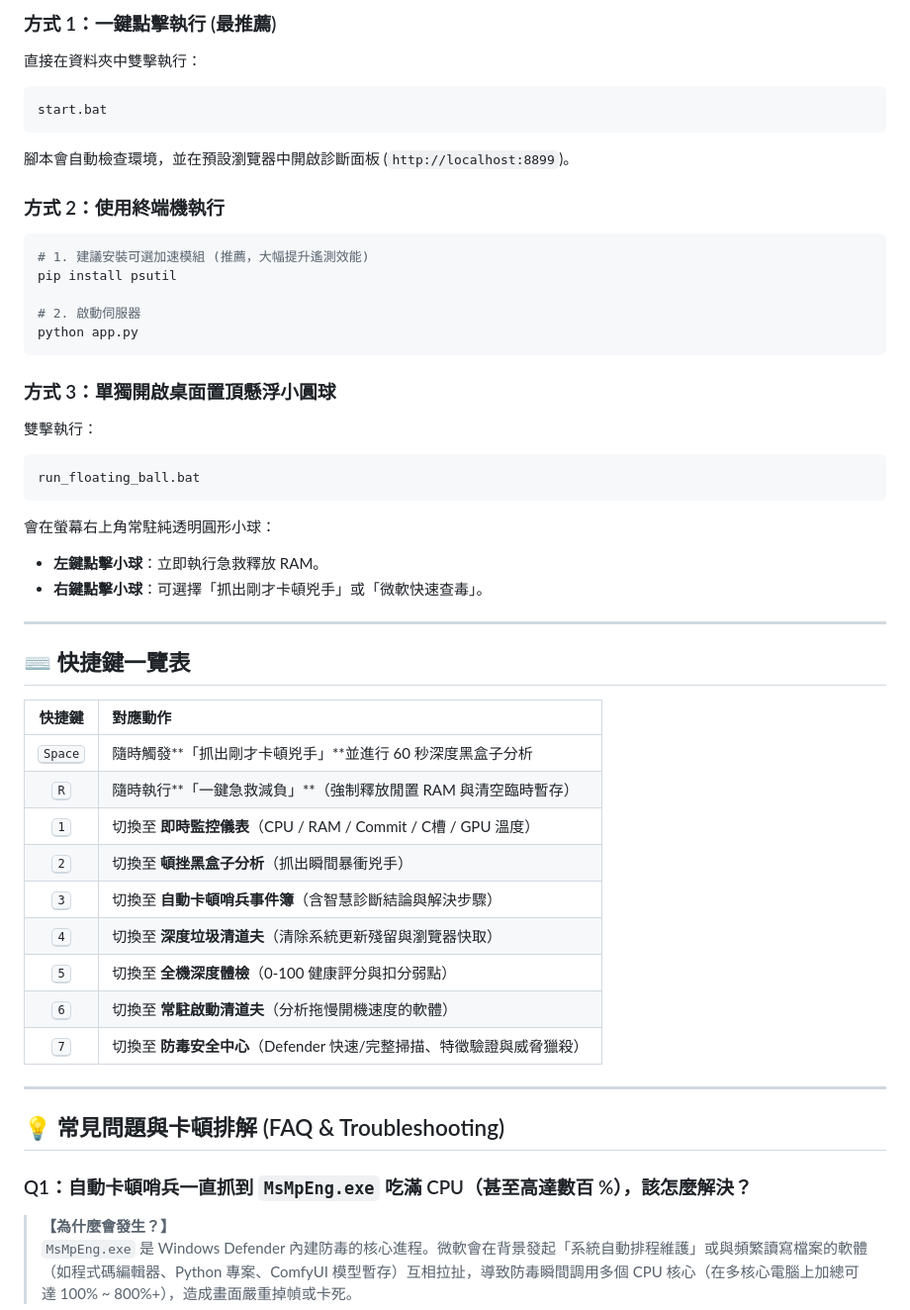
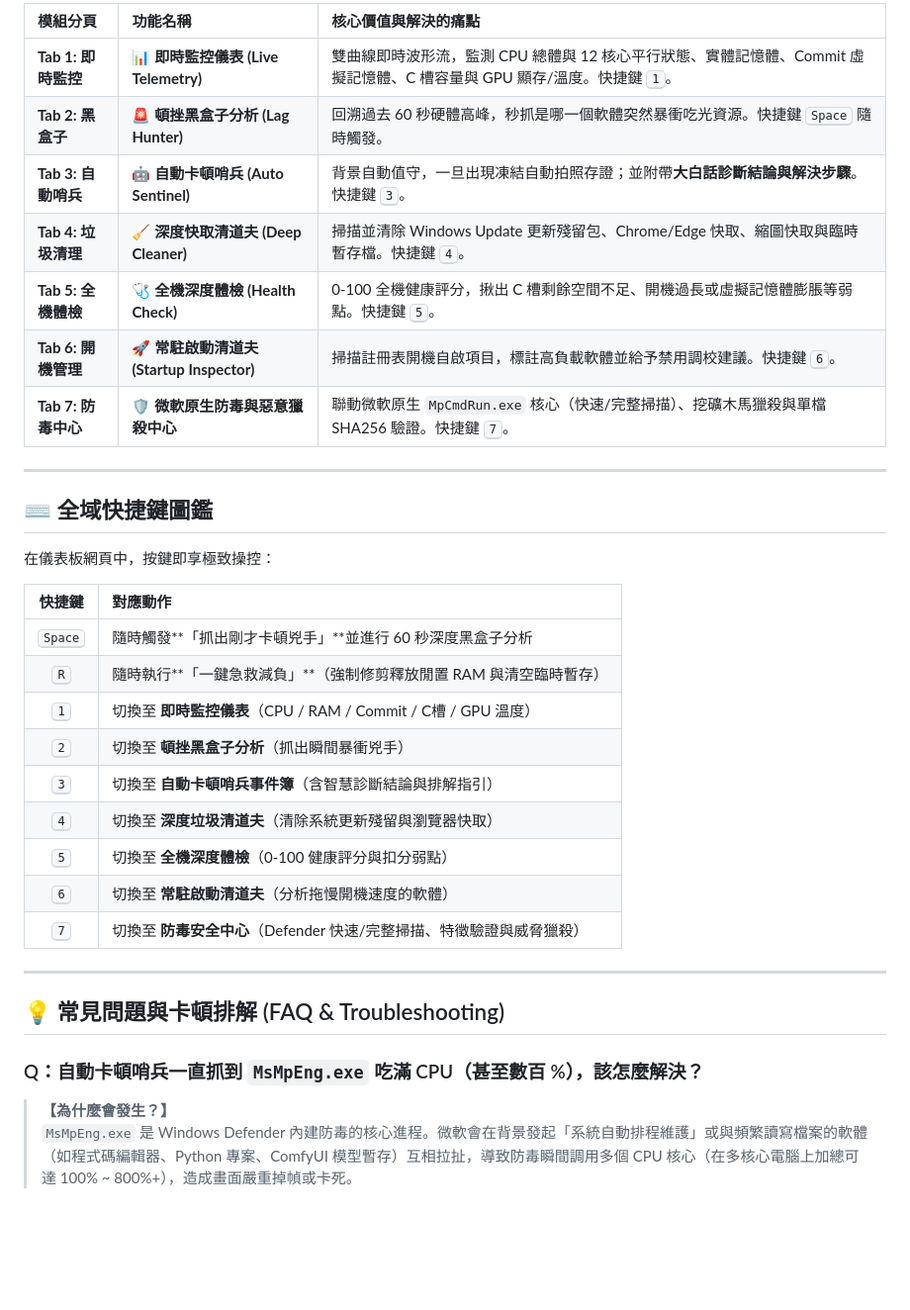
Before and after one commit to a10129800/PulseGuard-PRO, a Markdown page: README.md, the part around one of its changes. Shown at 99% size. Rendered like a GitHub page; blank space fills up the shorter version.

````diff
--- a/README.md
+++ b/README.md
@@ -77,40 +65,27 @@ pc-lag-diagnostics/
 
-### 方式 1：一鍵點擊執行 (最推薦)
-直接在資料夾中雙擊執行：
-```text
-start.bat
-```
-腳本會自動檢查環境，並在預設瀏覽器中開啟診斷面板 (`http://localhost:8899`)。
-
-### 方式 2：使用終端機執行
-```bash
-# 1. 建議安裝可選加速模組 (推薦，大幅提升遙測效能)
-pip install psutil
-
-# 2. 啟動伺服器
-python app.py
-```
-
-### 方式 3：單獨開啟桌面置頂懸浮小圓球
-雙擊執行：
-```text
-run_floating_ball.bat
-```
-會在螢幕右上角常駐純透明圓形小球：
-- **左鍵點擊小球**：立即執行急救釋放 RAM。
-- **右鍵點擊小球**：可選擇「抓出剛才卡頓兇手」或「微軟快速查毒」。
+| 模組分頁 | 功能名稱 | 核心價值與解決的痛點 |
+| :--- | :--- | :--- |
+| **Tab 1: 即時監控** | 📊 **即時監控儀表 (Live Telemetry)** | 雙曲線即時波形流，監測 CPU 總體與 12 核心平行狀態、實體記憶體、Commit 虛擬記憶體、C 槽容量與 GPU 顯存/溫度。快捷鍵 <kbd>1</kbd>。 |
+| **Tab 2: 黑盒子** | 🚨 **頓挫黑盒子分析 (Lag Hunter)** | 回溯過去 60 秒硬體高峰，秒抓是哪一個軟體突然暴衝吃光資源。快捷鍵 <kbd>Space</kbd> 隨時觸發。 |
+| **Tab 3: 自動哨兵** | 🤖 **自動卡頓哨兵 (Auto Sentinel)** | 背景自動值守，一旦出現凍結自動拍照存證；並附帶**大白話診斷結論與解決步驟**。快捷鍵 <kbd>3</kbd>。 |
+| **Tab 4: 垃圾清理** | 🧹 **深度快取清道夫 (Deep Cleaner)** | 掃描並清除 Windows Update 更新殘留包、Chrome/Edge 快取、縮圖快取與臨時暫存檔。快捷鍵 <kbd>4</kbd>。 |
+| **Tab 5: 全機體檢** | 🩺 **全機深度體檢 (Health Check)** | 0-100 全機健康評分，揪出 C 槽剩餘空間不足、開機過長或虛擬記憶體膨脹等弱點。快捷鍵 <kbd>5</kbd>。 |
+| **Tab 6: 開機管理** | 🚀 **常駐啟動清道夫 (Startup Inspector)** | 掃描註冊表開機自啟項目，標註高負載軟體並給予禁用調校建議。快捷鍵 <kbd>6</kbd>。 |
+| **Tab 7: 防毒中心** | 🛡️ **微軟原生防毒與惡意獵殺中心** | 聯動微軟原生 `MpCmdRun.exe` 核心（快速/完整掃描）、挖礦木馬獵殺與單檔 SHA256 驗證。快捷鍵 <kbd>7</kbd>。 |
 
 ---
 
-## ⌨️ 快捷鍵一覽表
+## ⌨️ 全域快捷鍵圖鑑
+
+在儀表板網頁中，按鍵即享極致操控：
 
 | 快捷鍵 | 對應動作 |
 | :---: | :--- |
 | <kbd>Space</kbd> | 隨時觸發**「抓出剛才卡頓兇手」**並進行 60 秒深度黑盒子分析 |
-| <kbd>R</kbd> | 隨時執行**「一鍵急救減負」**（強制釋放閒置 RAM 與清空臨時暫存） |
+| <kbd>R</kbd> | 隨時執行**「一鍵急救減負」**（強制修剪釋放閒置 RAM 與清空臨時暫存） |
 | <kbd>1</kbd> | 切換至 **即時監控儀表**（CPU / RAM / Commit / C槽 / GPU 溫度） |
 | <kbd>2</kbd> | 切換至 **頓挫黑盒子分析**（抓出瞬間暴衝兇手） |
-| <kbd>3</kbd> | 切換至 **自動卡頓哨兵事件簿**（含智慧診斷結論與解決步驟） |
+| <kbd>3</kbd> | 切換至 **自動卡頓哨兵事件簿**（含智慧診斷結論與排解指引） |
 | <kbd>4</kbd> | 切換至 **深度垃圾清道夫**（清除系統更新殘留與瀏覽器快取） |
 | <kbd>5</kbd> | 切換至 **全機深度體檢**（0-100 健康評分與扣分弱點） |
 | <kbd>6</kbd> | 切換至 **常駐啟動清道夫**（分析拖慢開機速度的軟體） |
@@ -120,7 +95,7 @@ run_floating_ball.bat
 
 ## 💡 常見問題與卡頓排解 (FAQ & Troubleshooting)
 
-### Q1：自動卡頓哨兵一直抓到 `MsMpEng.exe` 吃滿 CPU（甚至高達數百 %），該怎麼解決？
+### Q：自動卡頓哨兵一直抓到 `MsMpEng.exe` 吃滿 CPU（甚至數百 %），該怎麼解決？
 
 > **【為什麼會發生？】**
 > `MsMpEng.exe` 是 Windows Defender 內建防毒的核心進程。微軟會在背景發起「系統自動排程維護」或與頻繁讀寫檔案的軟體（如程式碼編輯器、Python 專案、ComfyUI 模型暫存）互相拉扯，導致防毒瞬間調用多個 CPU 核心（在多核心電腦上加總可達 100% ~ 800%+），造成畫面嚴重掉幀或卡死。
````
Also changed, not shown: other parts of README.md (+65 -59 lines).
